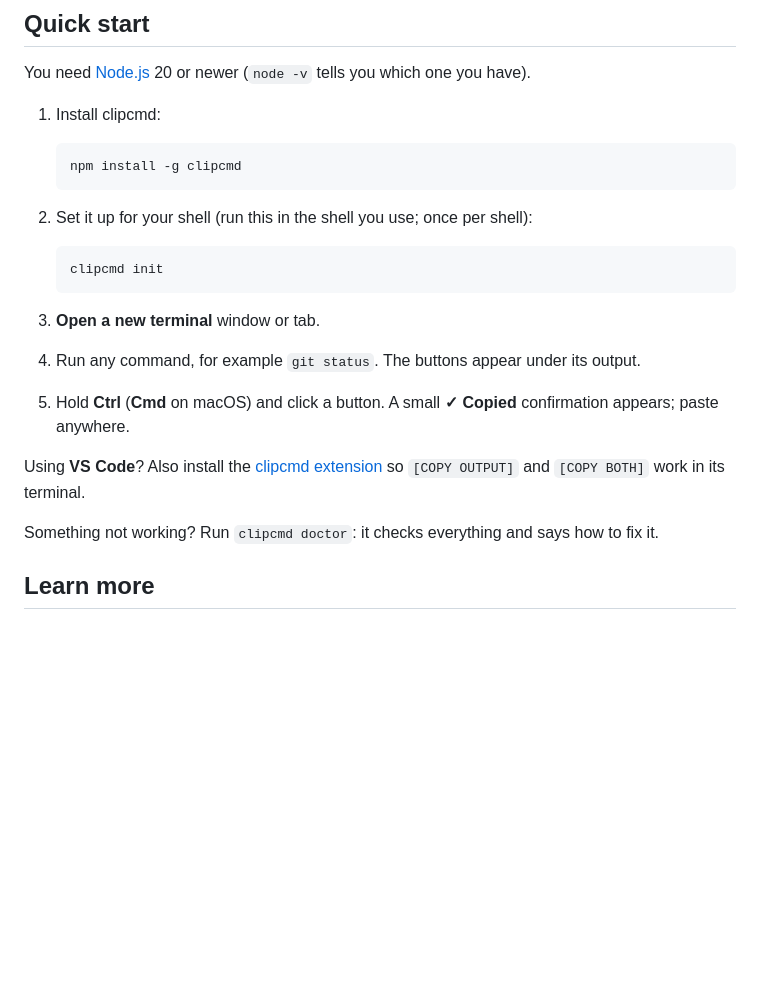
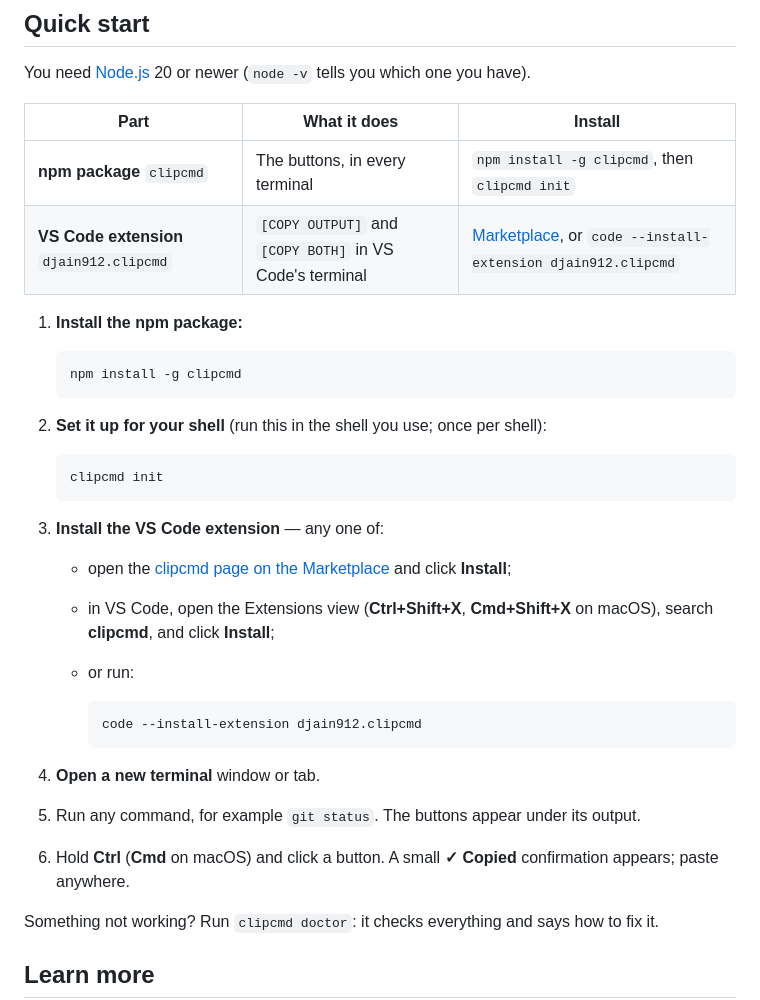
Before and after one commit to Djain912/clipcmd, a Markdown page: README.md, the part around one of its changes. Rendered like a GitHub page; blank space fills up the shorter version.

Commit message:
README: say up front that clipcmd has two parts to install
Two large "Step 1 / Step 2" install buttons and a highlighted
"Important" note under the video: the npm package puts the buttons in
every terminal, the VS Code extension makes [COPY OUTPUT] and
[COPY BOTH] work in VS Code's terminal. Quick start makes the
extension a numbered step with three ways to install it.

Co-Authored-By: Claude Opus 5.5 <noreply@anthropic.com>

````diff
--- a/README.md
+++ b/README.md
@@ -34,23 +46,35 @@ Works in **PowerShell** (5.1 and 7), **bash** (including Git Bash), **zsh** and
 
 You need [Node.js](https://nodejs.org) 20 or newer (`node -v` tells you which one you have).
 
-1. Install clipcmd:
+| Part | What it does | Install |
+|---|---|---|
+| **npm package** `clipcmd` | The buttons, in every terminal | `npm install -g clipcmd`, then `clipcmd init` |
+| **VS Code extension** `djain912.clipcmd` | `[COPY OUTPUT]` and `[COPY BOTH]` in VS Code's terminal | [Marketplace](https://marketplace.visualstudio.com/items?itemName=djain912.clipcmd), or `code --install-extension djain912.clipcmd` |
+
+1. **Install the npm package:**
 
    ```bash
    npm install -g clipcmd
    ```
 
-2. Set it up for your shell (run this in the shell you use; once per shell):
+2. **Set it up for your shell** (run this in the shell you use; once per shell):
 
    ```bash
    clipcmd init
    ```
 
-3. **Open a new terminal** window or tab.
-4. Run any command, for example `git status`. The buttons appear under its output.
-5. Hold **Ctrl** (**Cmd** on macOS) and click a button. A small **✓ Copied** confirmation appears; paste anywhere.
+3. **Install the VS Code extension** — any one of:
+   - open the [clipcmd page on the Marketplace](https://marketplace.visualstudio.com/items?itemName=djain912.clipcmd) and click **Install**;
+   - in VS Code, open the Extensions view (**Ctrl+Shift+X**, **Cmd+Shift+X** on macOS), search **clipcmd**, and click **Install**;
+   - or run:
 
-Using **VS Code**? Also install the [clipcmd extension](https://marketplace.visualstudio.com/items?itemName=djain912.clipcmd) so `[COPY OUTPUT]` and `[COPY BOTH]` work in its terminal.
+     ```bash
+     code --install-extension djain912.clipcmd
+     ```
+
+4. **Open a new terminal** window or tab.
+5. Run any command, for example `git status`. The buttons appear under its output.
+6. Hold **Ctrl** (**Cmd** on macOS) and click a button. A small **✓ Copied** confirmation appears; paste anywhere.
 
 Something not working? Run `clipcmd doctor`: it checks everything and says how to fix it.
 
````
Also changed, not shown: other parts of README.md (+12 -0 lines).
